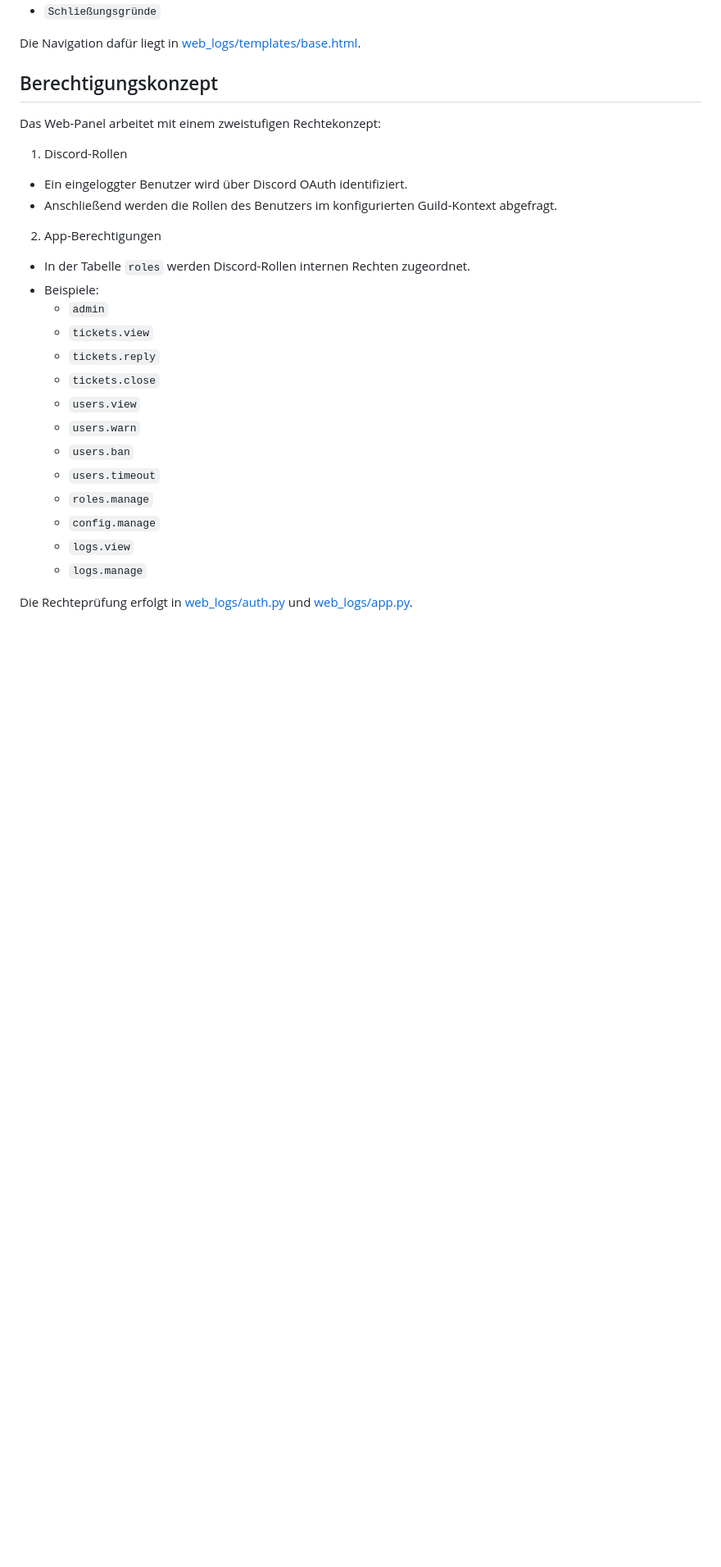
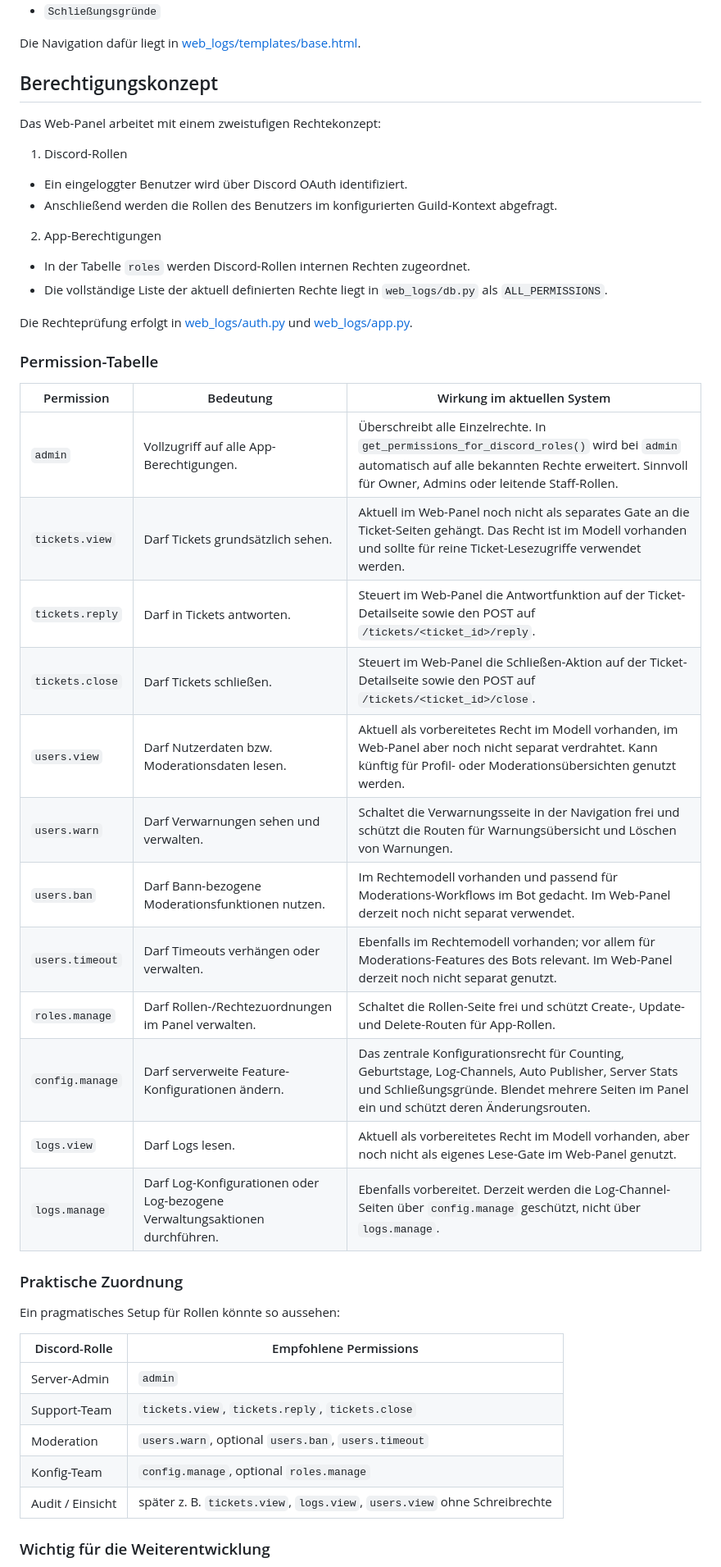
Before and after one commit to Pumpeklein/PumBot, a Markdown page: README.md, the part around one of its changes. Shown at 82% size. GitHub-like rendering; blank space fills up the shorter version.

```diff
--- a/README.md
+++ b/README.md
@@ -192,18 +192,38 @@ Das Web-Panel arbeitet mit einem zweistufigen Rechtekonzept:
 2. App-Berechtigungen
 
 - In der Tabelle `roles` werden Discord-Rollen internen Rechten zugeordnet.
-- Beispiele:
-  - `admin`
-  - `tickets.view`
-  - `tickets.reply`
-  - `tickets.close`
-  - `users.view`
-  - `users.warn`
-  - `users.ban`
-  - `users.timeout`
-  - `roles.manage`
-  - `config.manage`
-  - `logs.view`
-  - `logs.manage`
+- Die vollständige Liste der aktuell definierten Rechte liegt in `web_logs/db.py` als `ALL_PERMISSIONS`.
 
 Die Rechteprüfung erfolgt in [web_logs/auth.py](./web_logs/auth.py) und [web_logs/app.py](./web_logs/app.py).
+
+### Permission-Tabelle
+
+| Permission | Bedeutung | Wirkung im aktuellen System |
+| --- | --- | --- |
+| `admin` | Vollzugriff auf alle App-Berechtigungen. | Überschreibt alle Einzelrechte. In `get_permissions_for_discord_roles()` wird bei `admin` automatisch auf alle bekannten Rechte erweitert. Sinnvoll für Owner, Admins oder leitende Staff-Rollen. |
+| `tickets.view` | Darf Tickets grundsätzlich sehen. | Aktuell im Web-Panel noch nicht als separates Gate an die Ticket-Seiten gehängt. Das Recht ist im Modell vorhanden und sollte für reine Ticket-Lesezugriffe verwendet werden. |
+| `tickets.reply` | Darf in Tickets antworten. | Steuert im Web-Panel die Antwortfunktion auf der Ticket-Detailseite sowie den POST auf `/tickets/<ticket_id>/reply`. |
+| `tickets.close` | Darf Tickets schließen. | Steuert im Web-Panel die Schließen-Aktion auf der Ticket-Detailseite sowie den POST auf `/tickets/<ticket_id>/close`. |
+| `users.view` | Darf Nutzerdaten bzw. Moderationsdaten lesen. | Aktuell als vorbereitetes Recht im Modell vorhanden, im Web-Panel aber noch nicht separat verdrahtet. Kann künftig für Profil- oder Moderationsübersichten genutzt werden. |
+| `users.warn` | Darf Verwarnungen sehen und verwalten. | Schaltet die Verwarnungsseite in der Navigation frei und schützt die Routen für Warnungsübersicht und Löschen von Warnungen. |
+| `users.ban` | Darf Bann-bezogene Moderationsfunktionen nutzen. | Im Rechtemodell vorhanden und passend für Moderations-Workflows im Bot gedacht. Im Web-Panel derzeit noch nicht separat verwendet. |
+| `users.timeout` | Darf Timeouts verhängen oder verwalten. | Ebenfalls im Rechtemodell vorhanden; vor allem für Moderations-Features des Bots relevant. Im Web-Panel derzeit noch nicht separat genutzt. |
+| `roles.manage` | Darf Rollen-/Rechtezuordnungen im Panel verwalten. | Schaltet die Rollen-Seite frei und schützt Create-, Update- und Delete-Routen für App-Rollen. |
+| `config.manage` | Darf serverweite Feature-Konfigurationen ändern. | Das zentrale Konfigurationsrecht für Counting, Geburtstage, Log-Channels, Auto Publisher, Server Stats und Schließungsgründe. Blendet mehrere Seiten im Panel ein und schützt deren Änderungsrouten. |
+| `logs.view` | Darf Logs lesen. | Aktuell als vorbereitetes Recht im Modell vorhanden, aber noch nicht als eigenes Lese-Gate im Web-Panel genutzt. |
+| `logs.manage` | Darf Log-Konfigurationen oder Log-bezogene Verwaltungsaktionen durchführen. | Ebenfalls vorbereitet. Derzeit werden die Log-Channel-Seiten über `config.manage` geschützt, nicht über `logs.manage`. |
+
+### Praktische Zuordnung
+
+Ein pragmatisches Setup für Rollen könnte so aussehen:
+
+| Discord-Rolle | Empfohlene Permissions |
+| --- | --- |
+| Server-Admin | `admin` |
+| Support-Team | `tickets.view`, `tickets.reply`, `tickets.close` |
+| Moderation | `users.warn`, optional `users.ban`, `users.timeout` |
+| Konfig-Team | `config.manage`, optional `roles.manage` |
+| Audit / Einsicht | später z. B. `tickets.view`, `logs.view`, `users.view` ohne Schreibrechte |
+
+### Wichtig für die Weiterentwicklung
+
```
Also changed, not shown: other parts of README.md (+3 -0 lines).
